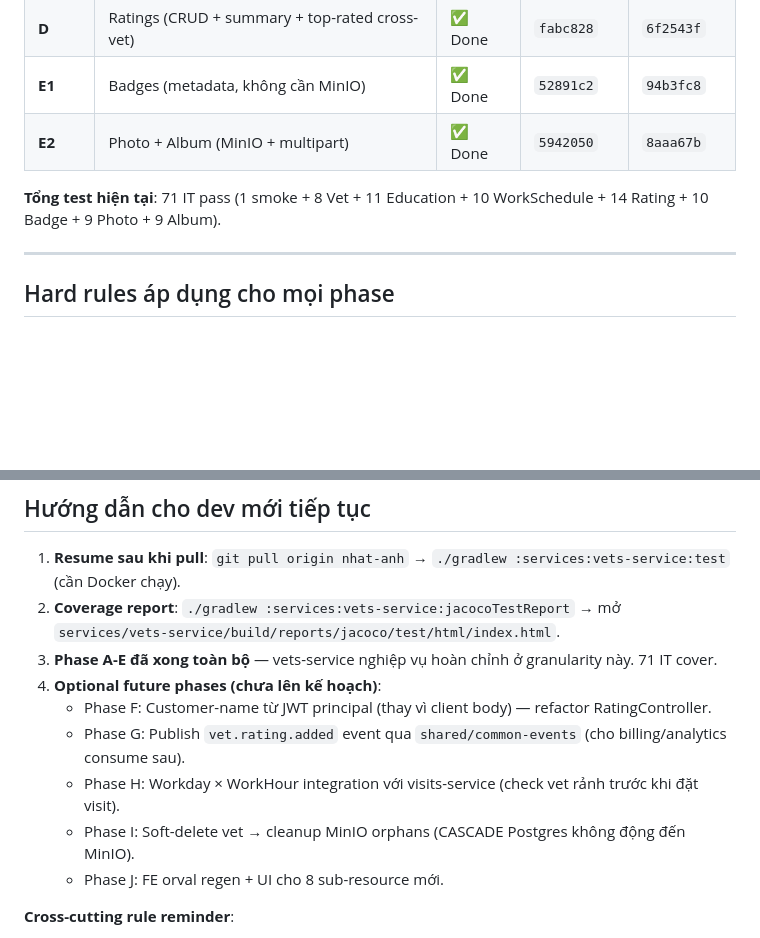
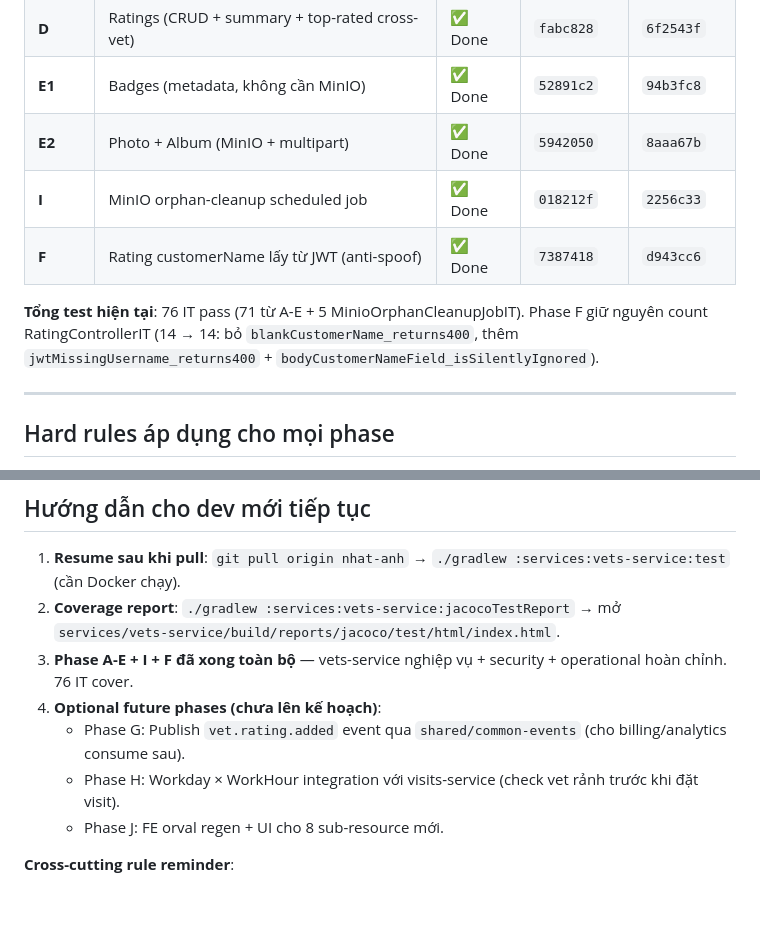
Before and after one commit to kl3inIT/petclinic-ms, a Markdown page: docs/vets-phases.md, 2 parts joined by grey strips. Rendered like a GitHub page; blank space fills up the shorter version.

Commit message:
docs(vets): update phase tracker — I + F done (018212f..d943cc6)
- Roadmap table: I + F → ✅ Done với SHA chính xác
- Tổng test: 71 → 76 IT (thêm 5 MinioOrphanCleanupJobIT)
- Bỏ Phase F + I cũ khỏi optional future list (đã thực hiện)
- Còn lại 3 phase optional: G (events), H (visits-integration), J (FE orval)

```diff
--- a/docs/vets-phases.md
+++ b/docs/vets-phases.md
@@ -16,8 +16,10 @@
 | **D** | Ratings (CRUD + summary + top-rated cross-vet) | ✅ Done | `fabc828` | `6f2543f` |
 | **E1** | Badges (metadata, không cần MinIO) | ✅ Done | `52891c2` | `94b3fc8` |
 | **E2** | Photo + Album (MinIO + multipart) | ✅ Done | `5942050` | `8aaa67b` |
+| **I** | MinIO orphan-cleanup scheduled job | ✅ Done | `018212f` | `2256c33` |
+| **F** | Rating customerName lấy từ JWT (anti-spoof) | ✅ Done | `7387418` | `d943cc6` |
 
-**Tổng test hiện tại**: 71 IT pass (1 smoke + 8 Vet + 11 Education + 10 WorkSchedule + 14 Rating + 10 Badge + 9 Photo + 9 Album).
+**Tổng test hiện tại**: 76 IT pass (71 từ A-E + 5 MinioOrphanCleanupJobIT). Phase F giữ nguyên count RatingControllerIT (14 → 14: bỏ `blankCustomerName_returns400`, thêm `jwtMissingUsername_returns400` + `bodyCustomerNameField_isSilentlyIgnored`).
 
 ---
 
@@ -198,12 +200,10 @@
 
 1. **Resume sau khi pull**: `git pull origin nhat-anh` → `./gradlew :services:vets-service:test` (cần Docker chạy).
 2. **Coverage report**: `./gradlew :services:vets-service:jacocoTestReport` → mở `services/vets-service/build/reports/jacoco/test/html/index.html`.
-3. **Phase A-E đã xong toàn bộ** — vets-service nghiệp vụ hoàn chỉnh ở granularity này. 71 IT cover.
+3. **Phase A-E + I + F đã xong toàn bộ** — vets-service nghiệp vụ + security + operational hoàn chỉnh. 76 IT cover.
 4. **Optional future phases (chưa lên kế hoạch)**:
-   - Phase F: Customer-name từ JWT principal (thay vì client body) — refactor RatingController.
    - Phase G: Publish `vet.rating.added` event qua `shared/common-events` (cho billing/analytics consume sau).
    - Phase H: Workday × WorkHour integration với visits-service (check vet rảnh trước khi đặt visit).
-   - Phase I: Soft-delete vet → cleanup MinIO orphans (CASCADE Postgres không động đến MinIO).
    - Phase J: FE orval regen + UI cho 8 sub-resource mới.
 
 **Cross-cutting rule reminder**:
```
